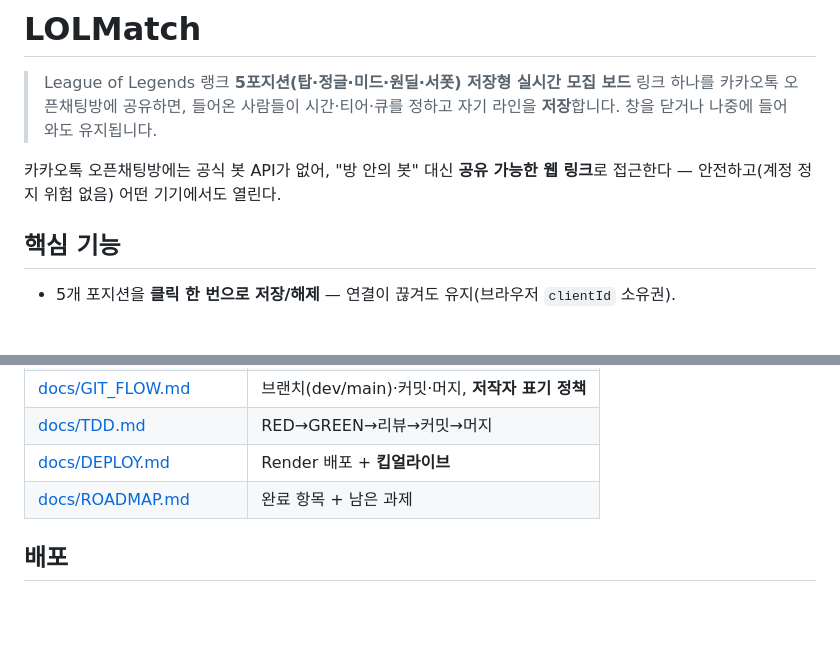
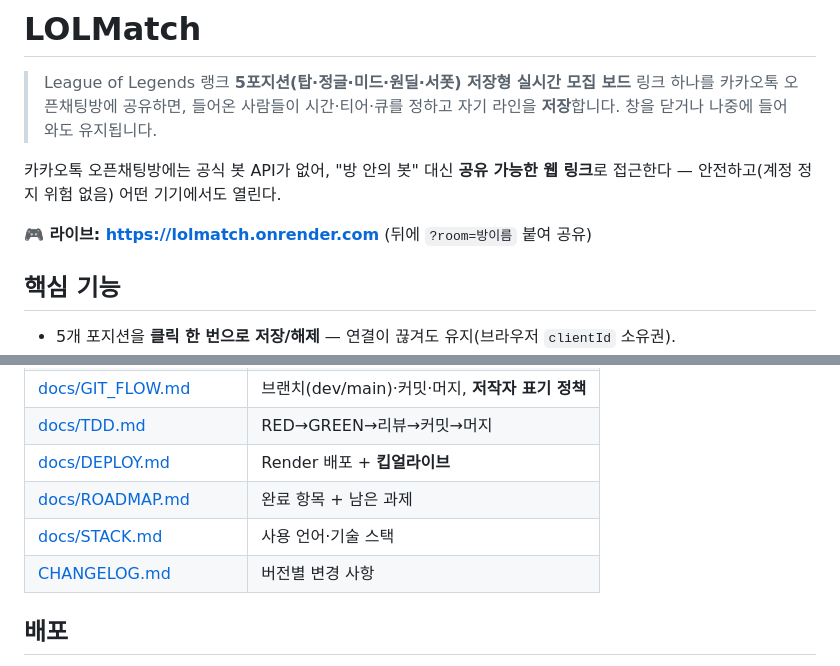
Before and after one commit to dmlcksghd/lolMatch, a Markdown page: README.md, 2 parts joined by grey strips. Drawn GitHub-style; blank space fills up the shorter version.

```diff
--- a/README.md
+++ b/README.md
@@ -6,6 +6,8 @@
 
 카카오톡 오픈채팅방에는 공식 봇 API가 없어, "방 안의 봇" 대신 **공유 가능한 웹 링크**로 접근한다 —
 안전하고(계정 정지 위험 없음) 어떤 기기에서도 열린다.
+
+**🎮 라이브: https://lolmatch.onrender.com** (뒤에 `?room=방이름` 붙여 공유)
 
 ## 핵심 기능
 - 5개 포지션을 **클릭 한 번으로 저장/해제** — 연결이 끊겨도 유지(브라우저 `clientId` 소유권).
@@ -53,6 +55,8 @@ docs/         DESIGN·ARCHITECTURE·GIT_FLOW·TDD·ROADMAP·DEPLOY
 | [docs/TDD.md](docs/TDD.md) | RED→GREEN→리뷰→커밋→머지 |
 | [docs/DEPLOY.md](docs/DEPLOY.md) | Render 배포 + **킵얼라이브** |
 | [docs/ROADMAP.md](docs/ROADMAP.md) | 완료 항목 + 남은 과제 |
+| [docs/STACK.md](docs/STACK.md) | 사용 언어·기술 스택 |
+| [CHANGELOG.md](CHANGELOG.md) | 버전별 변경 사항 |
 
 ## 배포
 실시간(WebSocket) 때문에 **Vercel은 부적합**, **Render**(무료) 등에 배포 — [docs/DEPLOY.md](docs/DEPLOY.md).
```
Also changed, not shown: CHANGELOG.md (added, +24 -0 lines), docs/STACK.md (added, +47 -0 lines).
